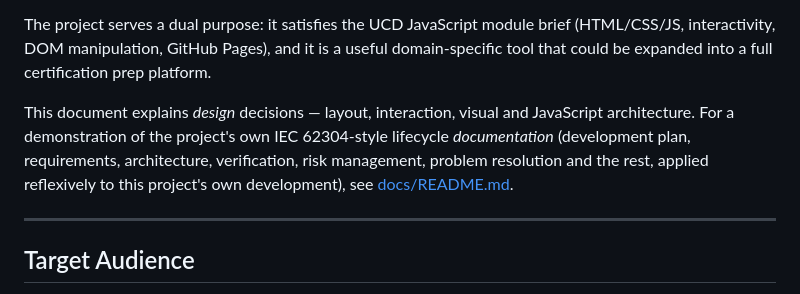
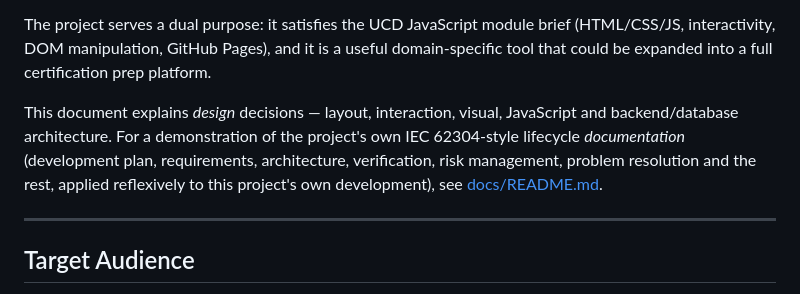
Before and after one commit to niamh888/sdlc, a Markdown page: DESIGN.md, the part around the change. Rendered like a GitHub page.

Commit message:
Update Design.MD to correct content in relation to database design.

```diff
--- a/DESIGN.md
+++ b/DESIGN.md
@@ -6,12 +6,12 @@ An interactive, self-paced training course covering the IEC 62304 medical device
 
 The project serves a dual purpose: it satisfies the UCD JavaScript module brief (HTML/CSS/JS, interactivity, DOM manipulation, GitHub Pages), and it is a useful domain-specific tool that could be expanded into a full certification prep platform.
 
-This document explains *design* decisions — layout, interaction, visual and
-JavaScript architecture. For a demonstration of the project's own IEC
-62304-style lifecycle *documentation* (development plan, requirements,
-architecture, verification, risk management, problem resolution and the
-rest, applied reflexively to this project's own development), see
-[docs/README.md](docs/README.md).
+This document explains *design* decisions — layout, interaction, visual,
+JavaScript and backend/database architecture. For a demonstration of the
+project's own IEC 62304-style lifecycle *documentation* (development plan,
+requirements, architecture, verification, risk management, problem
+resolution and the rest, applied reflexively to this project's own
+development), see [docs/README.md](docs/README.md).
 
 ---
 
```
